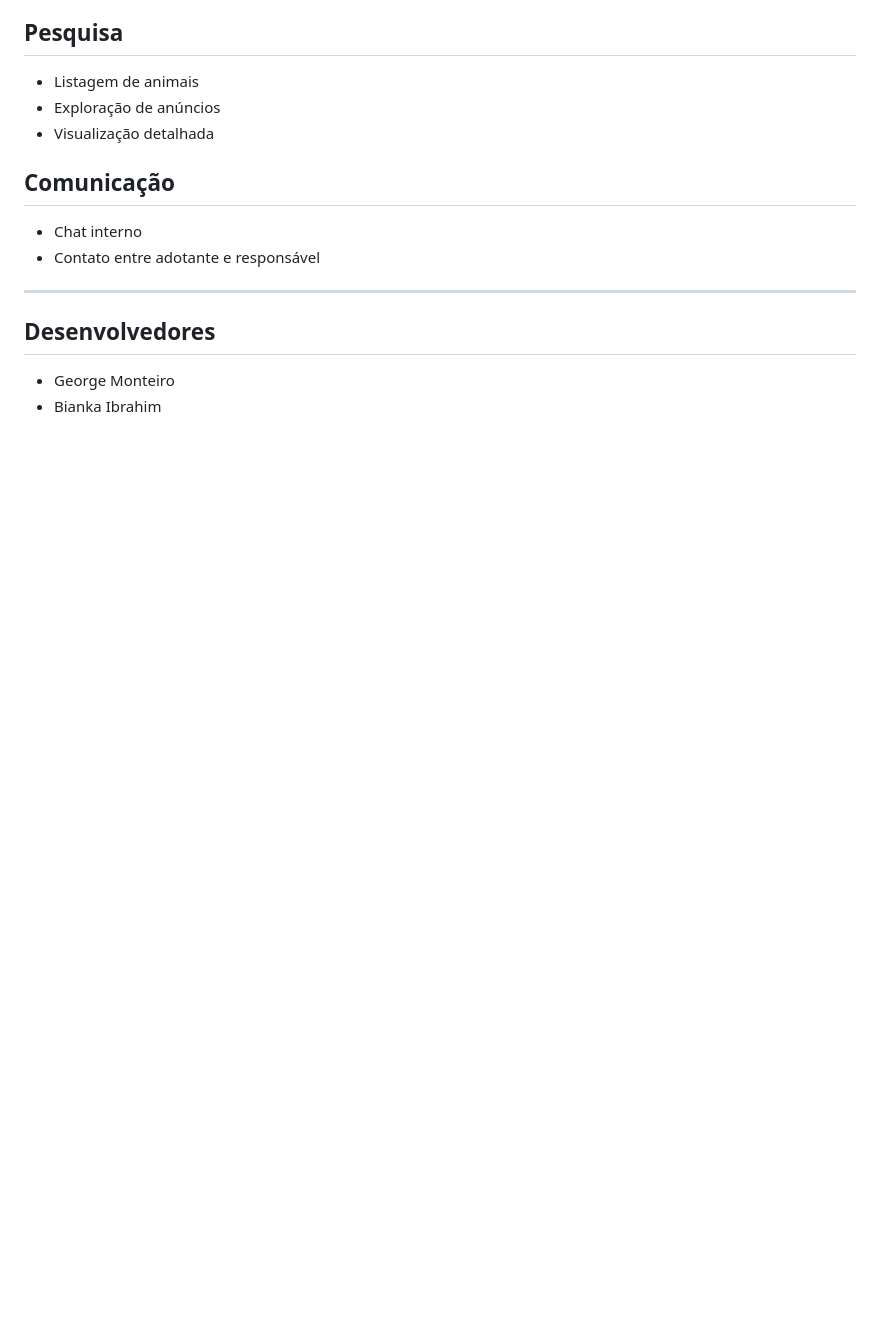
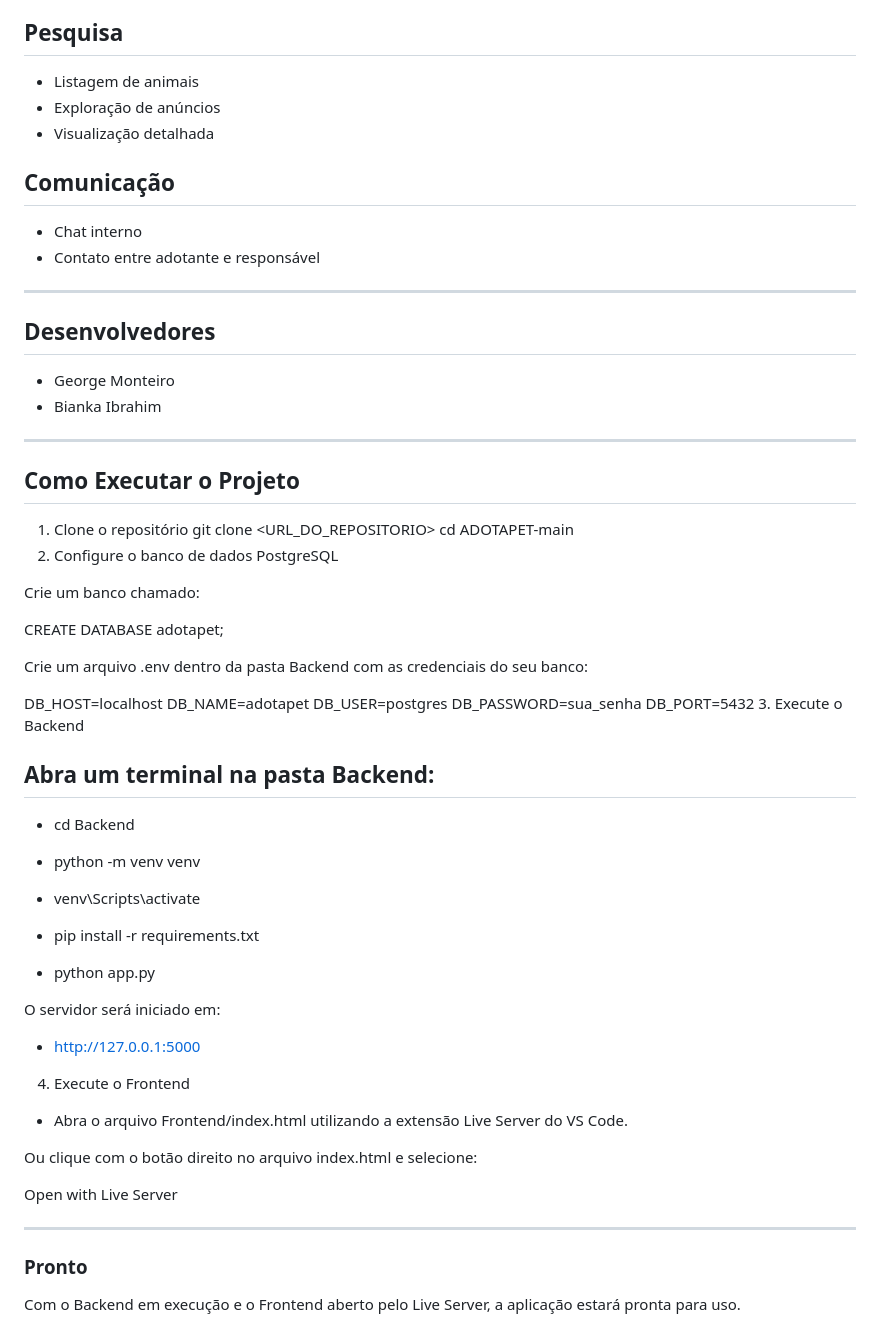
Before and after one commit to GeorgeMonteiro/ADOTAPET, a Markdown page: README.md, the part around the change. Rendered like a GitHub page; blank space fills up the shorter version.

```diff
--- a/README.md
+++ b/README.md
@@ -140,3 +140,54 @@ O AdotaPet busca resolver esse problema oferecendo:
 ## Desenvolvedores
 - George Monteiro
 - Bianka Ibrahim
+
+---
+
+## Como Executar o Projeto
+
+1. Clone o repositório
+git clone <URL_DO_REPOSITORIO>
+cd ADOTAPET-main
+2. Configure o banco de dados PostgreSQL
+
+Crie um banco chamado:
+
+CREATE DATABASE adotapet;
+
+Crie um arquivo .env dentro da pasta Backend com as credenciais do seu banco:
+
+DB_HOST=localhost
+DB_NAME=adotapet
+DB_USER=postgres
+DB_PASSWORD=sua_senha
+DB_PORT=5432
+3. Execute o Backend
+
+## Abra um terminal na pasta Backend:
+
+- cd Backend
+
+- python -m venv venv
+
+- venv\Scripts\activate
+
+- pip install -r requirements.txt
+
+- python app.py
+
+O servidor será iniciado em:
+
+- http://127.0.0.1:5000
+
+4. Execute o Frontend
+
+- Abra o arquivo Frontend/index.html utilizando a extensão Live Server do VS Code.
+
+Ou clique com o botão direito no arquivo index.html e selecione:
+
+Open with Live Server
+
+---
+
+### Pronto
+Com o Backend em execução e o Frontend aberto pelo Live Server, a aplicação estará pronta para uso.
```
